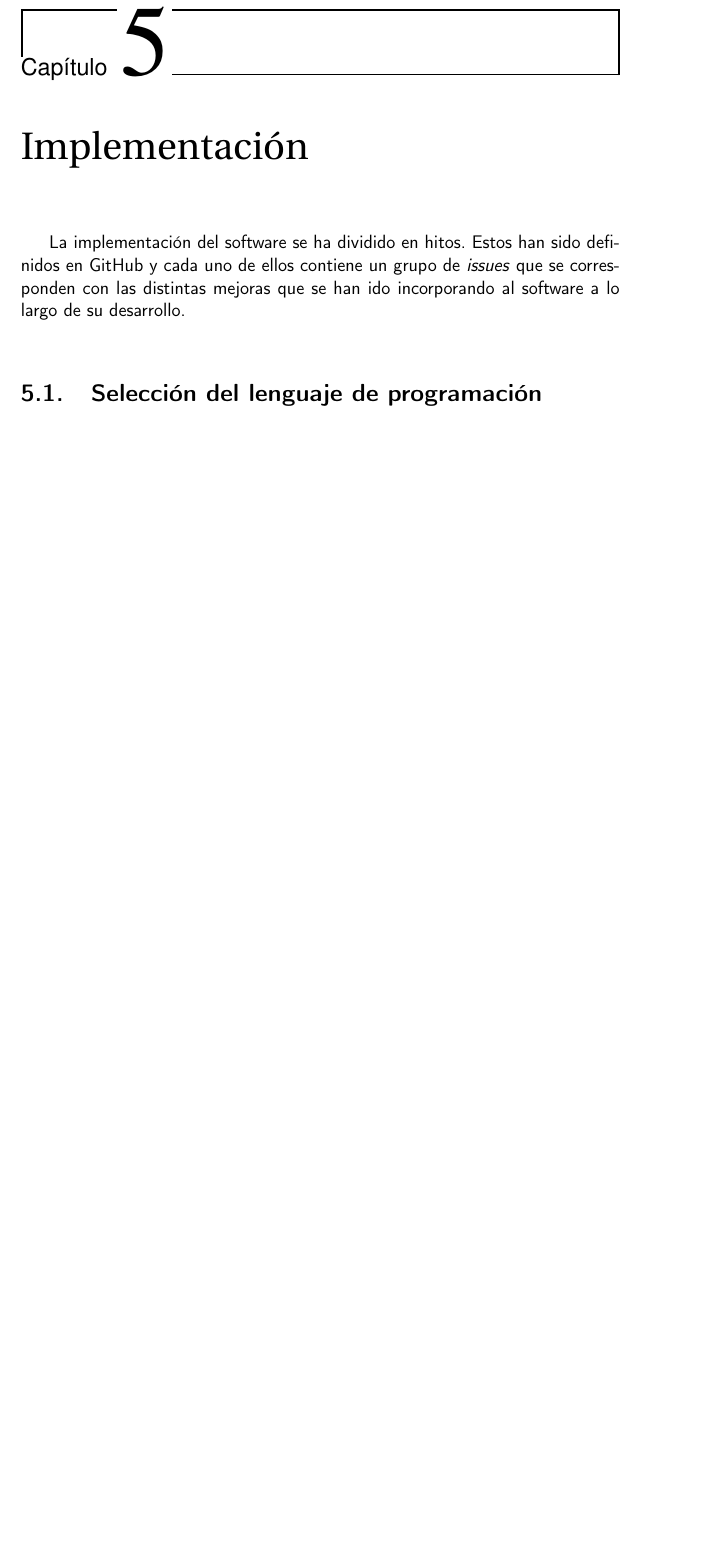
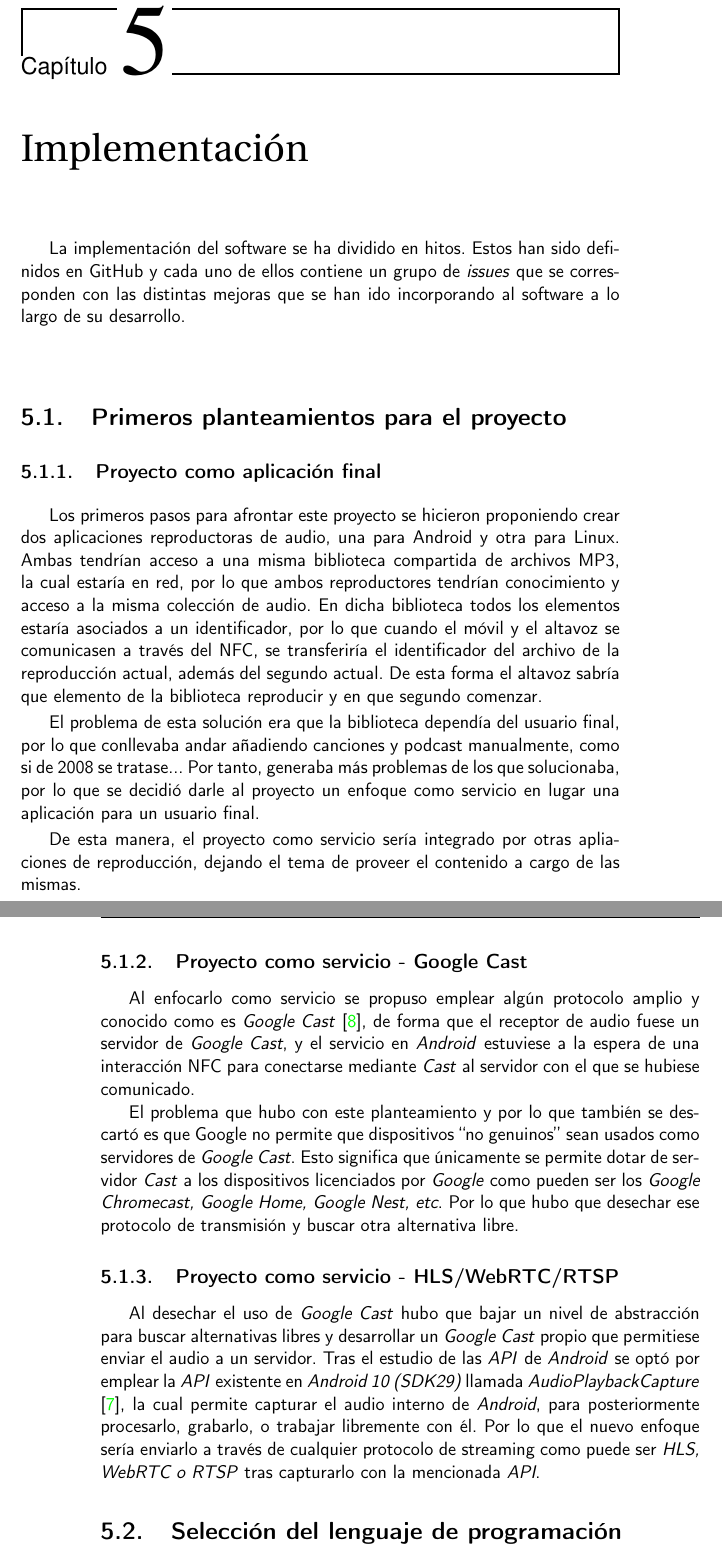
Before and after one commit to migueorg/One-touch-music-streaming-TFG-ETSIIT, a LaTeX book (doc/proyecto.tex, which reads doc/secciones/06_implementacion.tex): part of page 31 of 44 before the commit and two parts of pages 31 and 32 of 44 after it, the two joined at a grey line, cut so that both start at the same text, the shorter picture padded with empty space. Compiled offline with pdfLaTeX.

Commit message:
Añado primeros acercamientos de implementación. Avanzo #51 #52 #53 #54

```diff
--- a/doc/secciones/06_implementacion.tex
+++ b/doc/secciones/06_implementacion.tex
@@ -3,6 +3,58 @@
 La implementación del software se ha dividido en hitos. Estos han sido definidos en GitHub
 y cada uno de ellos contiene un grupo de \textit{issues} que se corresponden con las distintas
 mejoras que se han ido incorporando al software a lo largo de su desarrollo.\\
+
+\section{Primeros planteamientos para el proyecto}
+
+\subsection{Proyecto como aplicación final}
+
+Los primeros pasos para afrontar este proyecto se hicieron proponiendo crear dos
+aplicaciones reproductoras de audio, una para Android y otra para Linux. Ambas
+tendrían acceso a una misma biblioteca compartida de archivos MP3, la cual
+estaría en red, por lo que ambos reproductores tendrían conocimiento y acceso a
+la misma colección de audio. En dicha biblioteca todos los elementos estaría
+asociados a un identificador, por lo que cuando el móvil y el altavoz se
+comunicasen a través del NFC, se transferiría el identificador del archivo de la
+reproducción actual, además del segundo actual. De esta forma el altavoz sabría
+que elemento de la biblioteca reproducir y en que segundo comenzar.
+
+El problema de esta solución era que la biblioteca dependía del usuario final,
+por lo que conllevaba andar añadiendo canciones y podcast manualmente, como si
+de 2008 se tratase... Por tanto, generaba más problemas de los que solucionaba,
+por lo que se decidió darle al proyecto un enfoque como servicio en lugar una
+aplicación para un usuario final.
+
+De esta manera, el proyecto como servicio sería integrado por otras apliaciones
+de reproducción, dejando el tema de proveer el contenido a cargo de las mismas.
+
+\subsection{Proyecto como servicio - Google Cast}
+
+Al enfocarlo como servicio se propuso emplear algún protocolo amplio y conocido
+como es \emph{Google Cast} \cite{google-cast}, de forma que el receptor de audio
+fuese un servidor de \emph{Google Cast}, y el servicio en \emph{Android}
+estuviese a la espera de una interacción NFC para conectarse mediante
+\emph{Cast} al servidor con el que se hubiese comunicado.
+
+El problema que hubo con este planteamiento y por lo que también se descartó es
+que Google no permite que dispositivos ``no genuinos'' sean usados como
+servidores de \emph{Google Cast}. Esto significa que únicamente se permite dotar
+de servidor \emph{Cast} a los dispositivos licenciados por \emph{Google} como
+pueden ser los \emph{Google Chromecast, Google Home, Google Nest, etc}. Por lo
+que hubo que desechar ese protocolo de transmisión y buscar otra alternativa
+libre.
+
+\subsection{Proyecto como servicio - HLS/WebRTC/RTSP}
+
+Al desechar el uso de \emph{Google Cast} hubo que bajar un nivel de abstracción
+para buscar alternativas libres y desarrollar un \emph{Google Cast} propio que
+permitiese enviar el audio a un servidor. Tras el estudio de las \emph{API} de
+\emph{Android} se optó por emplear la \emph{API} existente en \emph{Android 10
+(SDK29)} llamada \emph{AudioPlaybackCapture} \cite{api-audio-capture}, la cual
+permite capturar el audio interno de \emph{Android}, para posteriormente
+procesarlo, grabarlo, o trabajar libremente con él. Por lo que el nuevo enfoque
+sería enviarlo a través de cualquier protocolo de streaming como puede ser \emph{HLS,
+WebRTC o RTSP} tras capturarlo con la mencionada \emph{API}.
+
 
 \section{Selección del lenguaje de programación}
 
```
